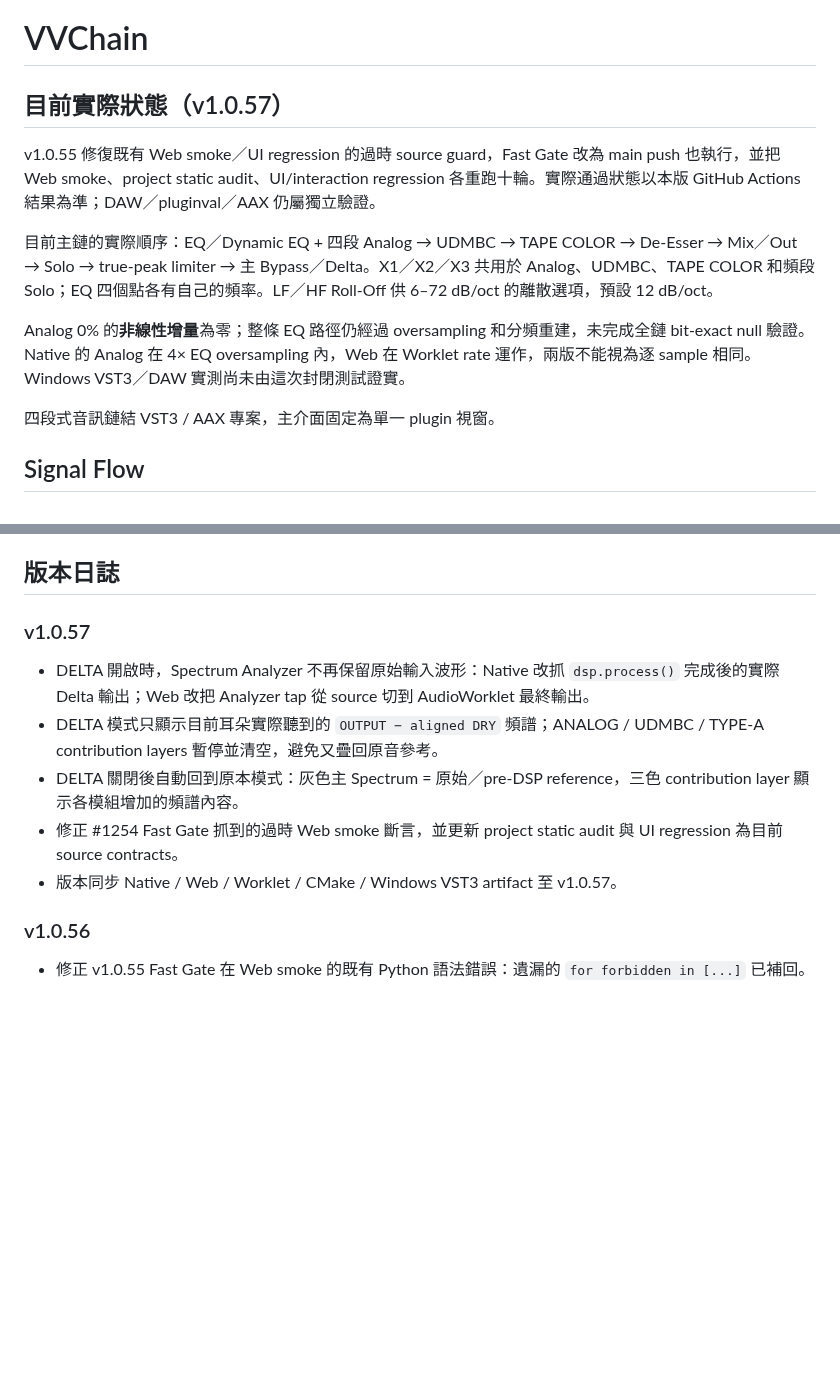
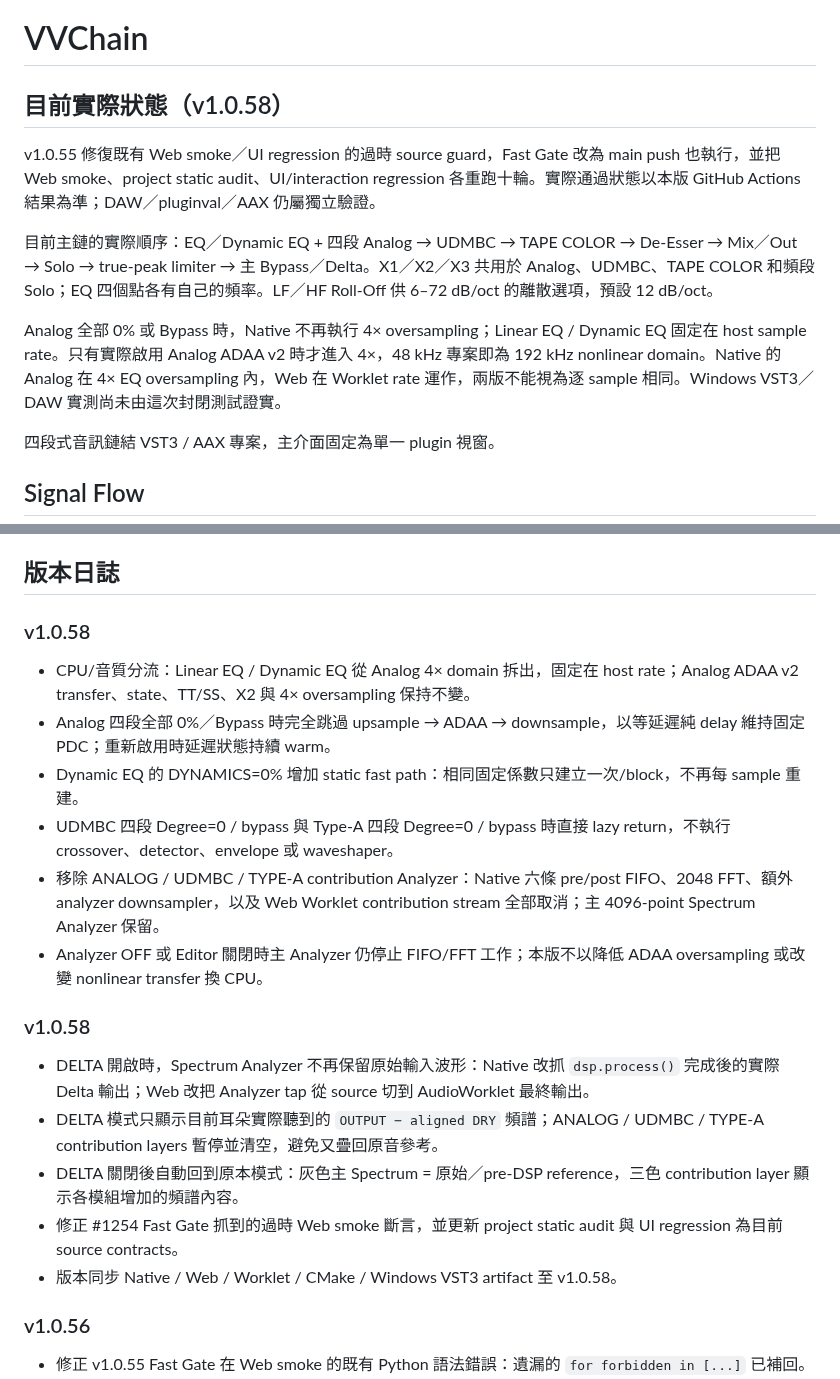
Before and after one commit to nevemn-code/VVChain, a Markdown page: README.md, 2 parts joined by grey strips. Rendered like a GitHub page; blank space fills up the shorter version.

Commit message:
[v1.0.58] Document CPU optimization without ADAA quality loss

```diff
--- a/README.md
+++ b/README.md
@@ -1,12 +1,12 @@
 # VVChain
 
-## 目前實際狀態（v1.0.57）
+## 目前實際狀態（v1.0.58）
 
 v1.0.55 修復既有 Web smoke／UI regression 的過時 source guard，Fast Gate 改為 main push 也執行，並把 Web smoke、project static audit、UI/interaction regression 各重跑十輪。實際通過狀態以本版 GitHub Actions 結果為準；DAW／pluginval／AAX 仍屬獨立驗證。
 
 目前主鏈的實際順序：EQ／Dynamic EQ + 四段 Analog → UDMBC → TAPE COLOR → De-Esser → Mix／Out → Solo → true-peak limiter → 主 Bypass／Delta。X1／X2／X3 共用於 Analog、UDMBC、TAPE COLOR 和頻段 Solo；EQ 四個點各有自己的頻率。LF／HF Roll-Off 供 6–72 dB/oct 的離散選項，預設 12 dB/oct。
 
-Analog 0% 的**非線性增量**為零；整條 EQ 路徑仍經過 oversampling 和分頻重建，未完成全鏈 bit-exact null 驗證。Native 的 Analog 在 4× EQ oversampling 內，Web 在 Worklet rate 運作，兩版不能視為逐 sample 相同。Windows VST3／DAW 實測尚未由這次封閉測試證實。
+Analog 全部 0% 或 Bypass 時，Native 不再執行 4× oversampling；Linear EQ / Dynamic EQ 固定在 host sample rate。只有實際啟用 Analog ADAA v2 時才進入 4×，48 kHz 專案即為 192 kHz nonlinear domain。Native 的 Analog 在 4× EQ oversampling 內，Web 在 Worklet rate 運作，兩版不能視為逐 sample 相同。Windows VST3／DAW 實測尚未由這次封閉測試證實。
 
 四段式音訊鏈結 VST3 / AAX 專案，主介面固定為單一 plugin 視窗。
 
@@ -57,12 +57,21 @@ https://nevemn-code.github.io/VVChain/
 
 ## 版本日誌
 
-### v1.0.57
+### v1.0.58
+- CPU/音質分流：Linear EQ / Dynamic EQ 從 Analog 4× domain 拆出，固定在 host rate；Analog ADAA v2 transfer、state、TT/SS、X2 與 4× oversampling 保持不變。
+- Analog 四段全部 0%／Bypass 時完全跳過 upsample → ADAA → downsample，以等延遲純 delay 維持固定 PDC；重新啟用時延遲狀態持續 warm。
+- Dynamic EQ 的 DYNAMICS=0% 增加 static fast path：相同固定係數只建立一次/block，不再每 sample 重建。
+- UDMBC 四段 Degree=0 / bypass 與 Type-A 四段 Degree=0 / bypass 時直接 lazy return，不執行 crossover、detector、envelope 或 waveshaper。
+- 移除 ANALOG / UDMBC / TYPE-A contribution Analyzer：Native 六條 pre/post FIFO、2048 FFT、額外 analyzer downsampler，以及 Web Worklet contribution stream 全部取消；主 4096-point Spectrum Analyzer 保留。
+- Analyzer OFF 或 Editor 關閉時主 Analyzer 仍停止 FIFO/FFT 工作；本版不以降低 ADAA oversampling 或改變 nonlinear transfer 換 CPU。
+
+
+### v1.0.58
 - DELTA 開啟時，Spectrum Analyzer 不再保留原始輸入波形：Native 改抓 `dsp.process()` 完成後的實際 Delta 輸出；Web 改把 Analyzer tap 從 source 切到 AudioWorklet 最終輸出。
 - DELTA 模式只顯示目前耳朵實際聽到的 `OUTPUT − aligned DRY` 頻譜；ANALOG / UDMBC / TYPE-A contribution layers 暫停並清空，避免又疊回原音參考。
 - DELTA 關閉後自動回到原本模式：灰色主 Spectrum = 原始／pre-DSP reference，三色 contribution layer 顯示各模組增加的頻譜內容。
 - 修正 #1254 Fast Gate 抓到的過時 Web smoke 斷言，並更新 project static audit 與 UI regression 為目前 source contracts。
-- 版本同步 Native / Web / Worklet / CMake / Windows VST3 artifact 至 v1.0.57。
+- 版本同步 Native / Web / Worklet / CMake / Windows VST3 artifact 至 v1.0.58。
 
 ### v1.0.56
 - 修正 v1.0.55 Fast Gate 在 Web smoke 的既有 Python 語法錯誤：遺漏的 `for forbidden in [...]` 已補回。
```
